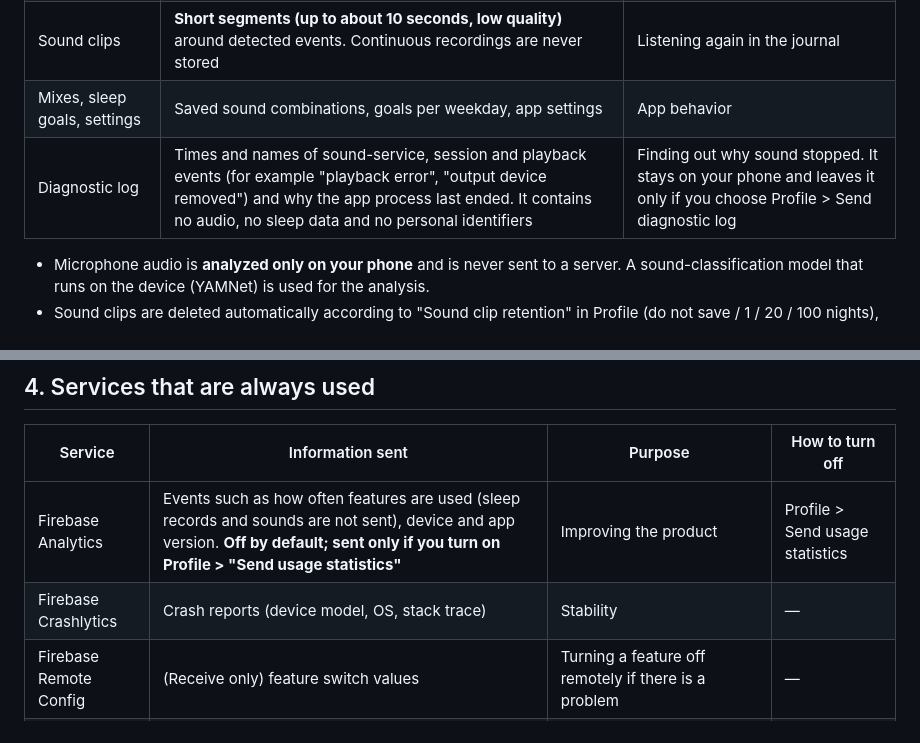
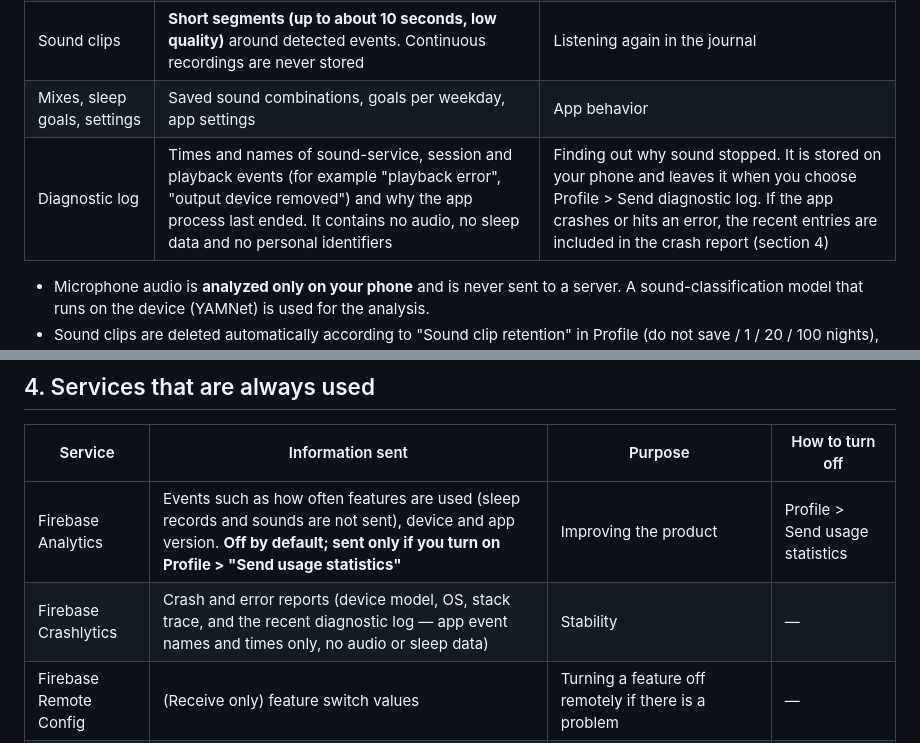
Before and after one commit to tcc15k2/Yeolee-Policy, a Markdown page: goodsleep/privacy-en.md, 2 parts joined by grey strips. Drawn GitHub-style.

Commit message:
GoodSleep: 크래시 보고에 직전 진단 기록 포함 명시

```diff
--- a/goodsleep/privacy-en.md
+++ b/goodsleep/privacy-en.md
@@ -16,7 +16,7 @@ Every feature works without signing in. The information below is, by default, st
 | Sound events | Time and length of detected snoring, coughing and sleep talking | Sound events in the journal |
 | Sound clips | **Short segments (up to about 10 seconds, low quality)** around detected events. Continuous recordings are never stored | Listening again in the journal |
 | Mixes, sleep goals, settings | Saved sound combinations, goals per weekday, app settings | App behavior |
-| Diagnostic log | Times and names of sound-service, session and playback events (for example "playback error", "output device removed") and why the app process last ended. It contains no audio, no sleep data and no personal identifiers | Finding out why sound stopped. It stays on your phone and leaves it only if you choose Profile > Send diagnostic log |
+| Diagnostic log | Times and names of sound-service, session and playback events (for example "playback error", "output device removed") and why the app process last ended. It contains no audio, no sleep data and no personal identifiers | Finding out why sound stopped. It is stored on your phone and leaves it when you choose Profile > Send diagnostic log. If the app crashes or hits an error, the recent entries are included in the crash report (section 4) |
 
 - Microphone audio is **analyzed only on your phone** and is never sent to a server. A sound-classification model that runs on the device (YAMNet) is used for the analysis.
 - Sound clips are deleted automatically according to "Sound clip retention" in Profile (do not save / 1 / 20 / 100 nights), and you can delete them immediately with "Delete data".
@@ -38,7 +38,7 @@ If you connect it, sleep times and sleep stages are **written** to Health Connec
 | Service | Information sent | Purpose | How to turn off |
 |---|---|---|---|
 | Firebase Analytics | Events such as how often features are used (sleep records and sounds are not sent), device and app version. **Off by default; sent only if you turn on Profile > "Send usage statistics"** | Improving the product | Profile > Send usage statistics |
-| Firebase Crashlytics | Crash reports (device model, OS, stack trace) | Stability | — |
+| Firebase Crashlytics | Crash and error reports (device model, OS, stack trace, and the recent diagnostic log — app event names and times only, no audio or sleep data) | Stability | — |
 | Firebase Remote Config | (Receive only) feature switch values | Turning a feature off remotely if there is a problem | — |
 | Google AdMob | Advertising ID and app set ID, IP address (which may be used to estimate approximate location), interactions such as app launches and taps, and diagnostic information about app and ad SDK performance | Showing banner ads, measuring and analyzing ad performance, preventing misuse | Profile > Privacy and ad consent |
 
```
Also changed, not shown: goodsleep/privacy-de.md (+2 -2 lines), goodsleep/privacy.md (+2 -2 lines).
